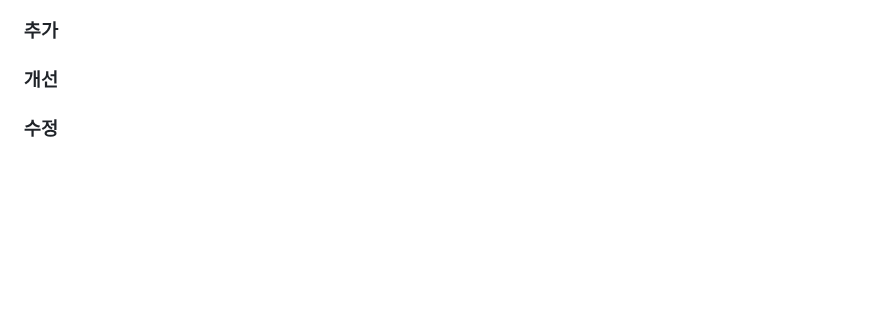
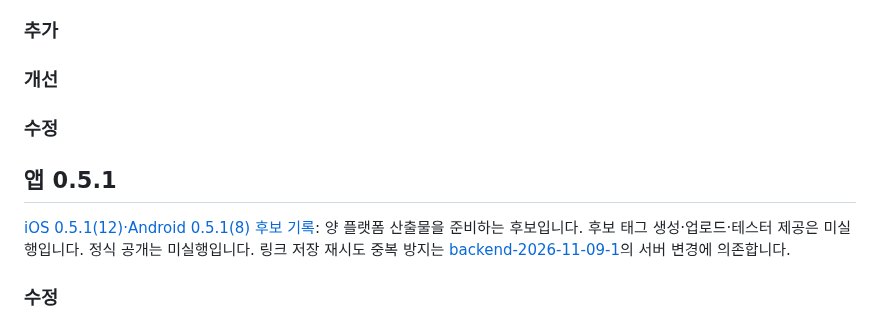
Before and after one commit to clip-back/clipback, a Markdown page: CHANGELOG.md, the part around the change. GitHub-like rendering; blank space fills up the shorter version.

```diff
--- a/CHANGELOG.md
+++ b/CHANGELOG.md
@@ -21,6 +21,12 @@
 ### 추가
 
 ### 개선
+
+### 수정
+
+## 앱 0.5.1
+
+[iOS 0.5.1(12)·Android 0.5.1(8) 후보 기록](docs/releases/app-v0.5.1-ios-b12-android-b8.md): 양 플랫폼 산출물을 준비하는 후보입니다. 후보 태그 생성·업로드·테스터 제공은 미실행입니다. 정식 공개는 미실행입니다. 링크 저장 재시도 중복 방지는 [backend-2026-11-09-1](docs/releases/backend-2026-11-09-1.md)의 서버 변경에 의존합니다.
 
 ### 수정
 
```
Also changed, not shown: docs/releases/app-v0.5.1-ios-b12-android-b8.md (added, +110 -0 lines).
